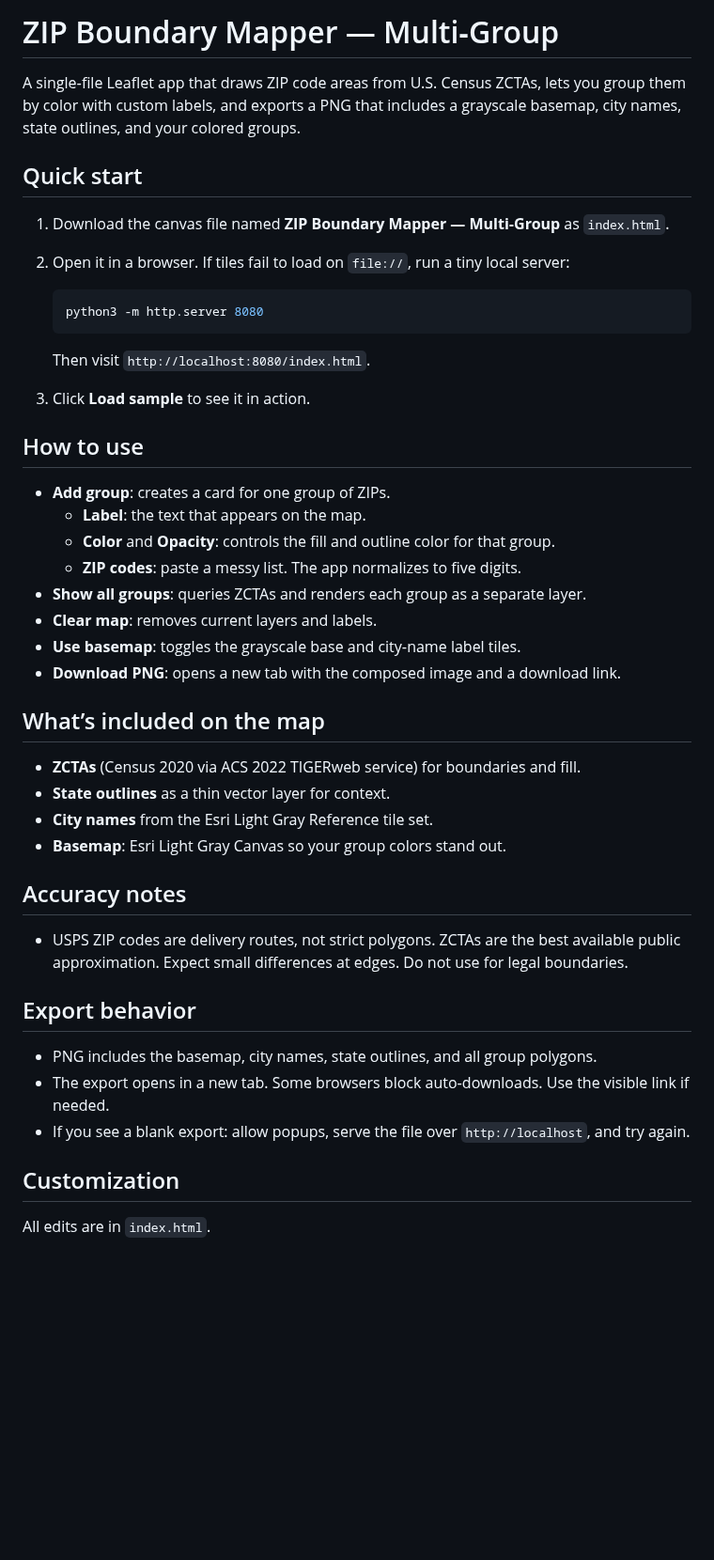
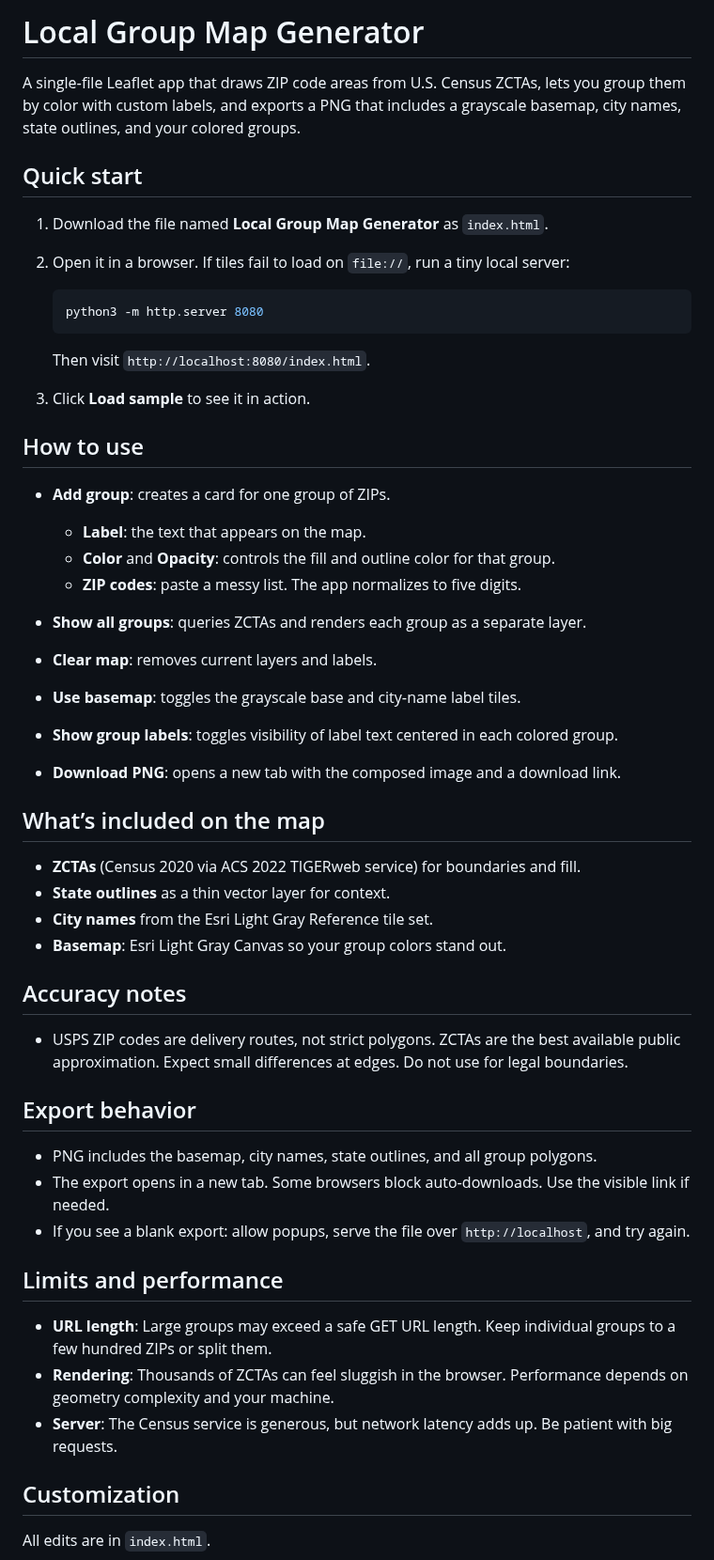
Before and after one commit to billielee/local-group-map-generator, a Markdown page: readme.md, the part around one of its changes. Shown at 94% size. Rendered like a GitHub page; blank space fills up the shorter version.

```diff
--- a/readme.md
+++ b/readme.md
@@ -1,10 +1,10 @@
-# ZIP Boundary Mapper — Multi‑Group
+# Local Group Map Generator
 
 A single‑file Leaflet app that draws ZIP code areas from U.S. Census ZCTAs, lets you group them by color with custom labels, and exports a PNG that includes a grayscale basemap, city names, state outlines, and your colored groups.
 
 ## Quick start
 
-1. Download the canvas file named **ZIP Boundary Mapper — Multi‑Group** as `index.html`.
+1. Download the file named **Local Group Map Generator** as `index.html`.
 
 2. Open it in a browser. If tiles fail to load on `file://`, run a tiny local server:
 
@@ -18,31 +18,39 @@ A single‑file Leaflet app that draws ZIP code areas from U.S. Census ZCTAs, le
 
 ## How to use
 
-- **Add group**: creates a card for one group of ZIPs.
-  - **Label**: the text that appears on the map.
-  - **Color** and **Opacity**: controls the fill and outline color for that group.
-  - **ZIP codes**: paste a messy list. The app normalizes to five digits.
-- **Show all groups**: queries ZCTAs and renders each group as a separate layer.
-- **Clear map**: removes current layers and labels.
-- **Use basemap**: toggles the grayscale base and city‑name label tiles.
-- **Download PNG**: opens a new tab with the composed image and a download link.
+* **Add group**: creates a card for one group of ZIPs.
+
+  * **Label**: the text that appears on the map.
+  * **Color** and **Opacity**: controls the fill and outline color for that group.
+  * **ZIP codes**: paste a messy list. The app normalizes to five digits.
+* **Show all groups**: queries ZCTAs and renders each group as a separate layer.
+* **Clear map**: removes current layers and labels.
+* **Use basemap**: toggles the grayscale base and city‑name label tiles.
+* **Show group labels**: toggles visibility of label text centered in each colored group.
+* **Download PNG**: opens a new tab with the composed image and a download link.
 
 ## What’s included on the map
 
-- **ZCTAs** (Census 2020 via ACS 2022 TIGERweb service) for boundaries and fill.
-- **State outlines** as a thin vector layer for context.
-- **City names** from the Esri Light Gray Reference tile set.
-- **Basemap**: Esri Light Gray Canvas so your group colors stand out.
+* **ZCTAs** (Census 2020 via ACS 2022 TIGERweb service) for boundaries and fill.
+* **State outlines** as a thin vector layer for context.
+* **City names** from the Esri Light Gray Reference tile set.
+* **Basemap**: Esri Light Gray Canvas so your group colors stand out.
 
 ## Accuracy notes
 
-- USPS ZIP codes are delivery routes, not strict polygons. ZCTAs are the best available public approximation. Expect small differences at edges. Do not use for legal boundaries.
+* USPS ZIP codes are delivery routes, not strict polygons. ZCTAs are the best available public approximation. Expect small differences at edges. Do not use for legal boundaries.
 
 ## Export behavior
 
-- PNG includes the basemap, city names, state outlines, and all group polygons.
-- The export opens in a new tab. Some browsers block auto‑downloads. Use the visible link if needed.
-- If you see a blank export: allow popups, serve the file over `http://localhost`, and try again.
+* PNG includes the basemap, city names, state outlines, and all group polygons.
+* The export opens in a new tab. Some browsers block auto‑downloads. Use the visible link if needed.
+* If you see a blank export: allow popups, serve the file over `http://localhost`, and try again.
+
+## Limits and performance
+
+* **URL length**: Large groups may exceed a safe GET URL length. Keep individual groups to a few hundred ZIPs or split them.
+* **Rendering**: Thousands of ZCTAs can feel sluggish in the browser. Performance depends on geometry complexity and your machine.
+* **Server**: The Census service is generous, but network latency adds up. Be patient with big requests.
 
 ## Customization
 
```
Also changed, not shown: other parts of readme.md (+22 -21 lines).
